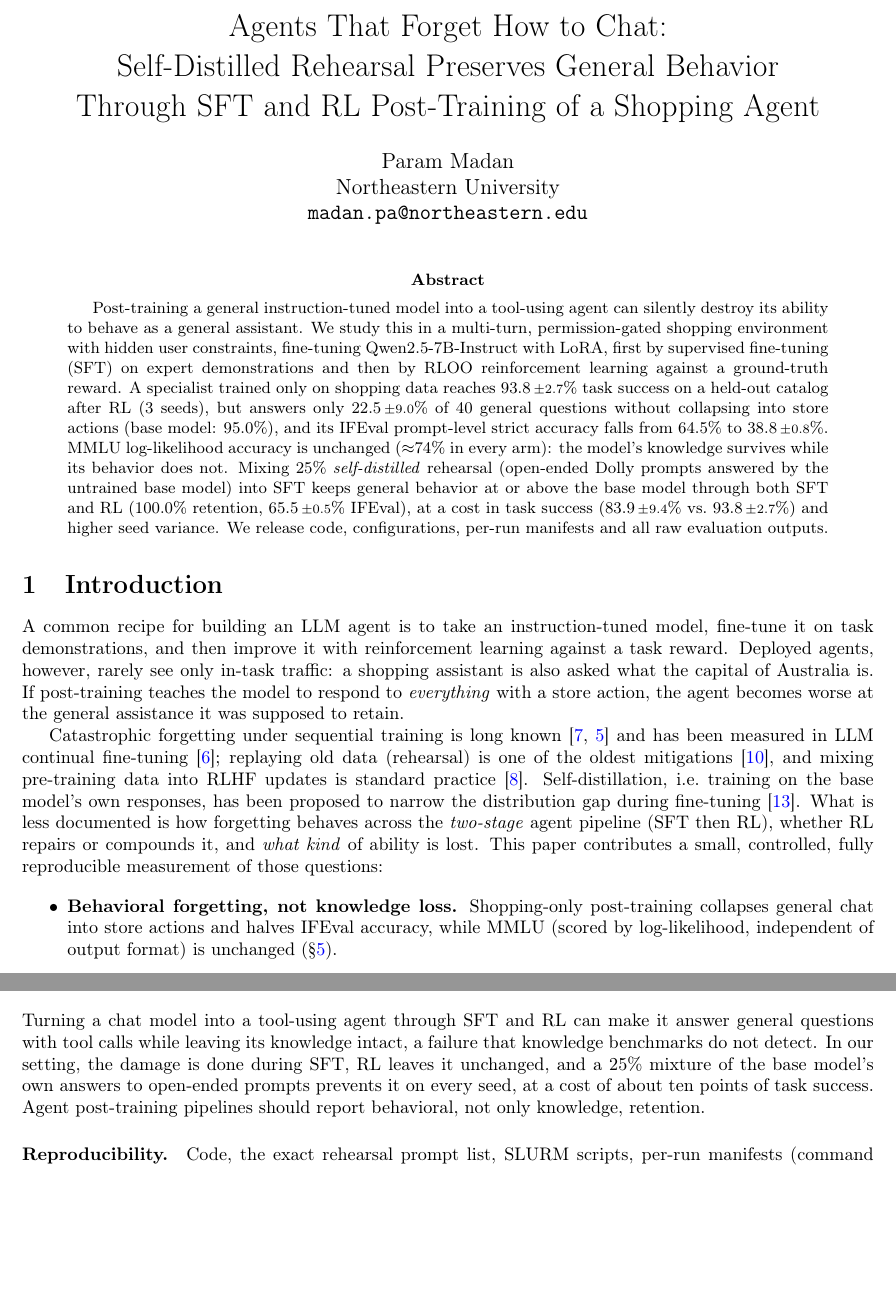
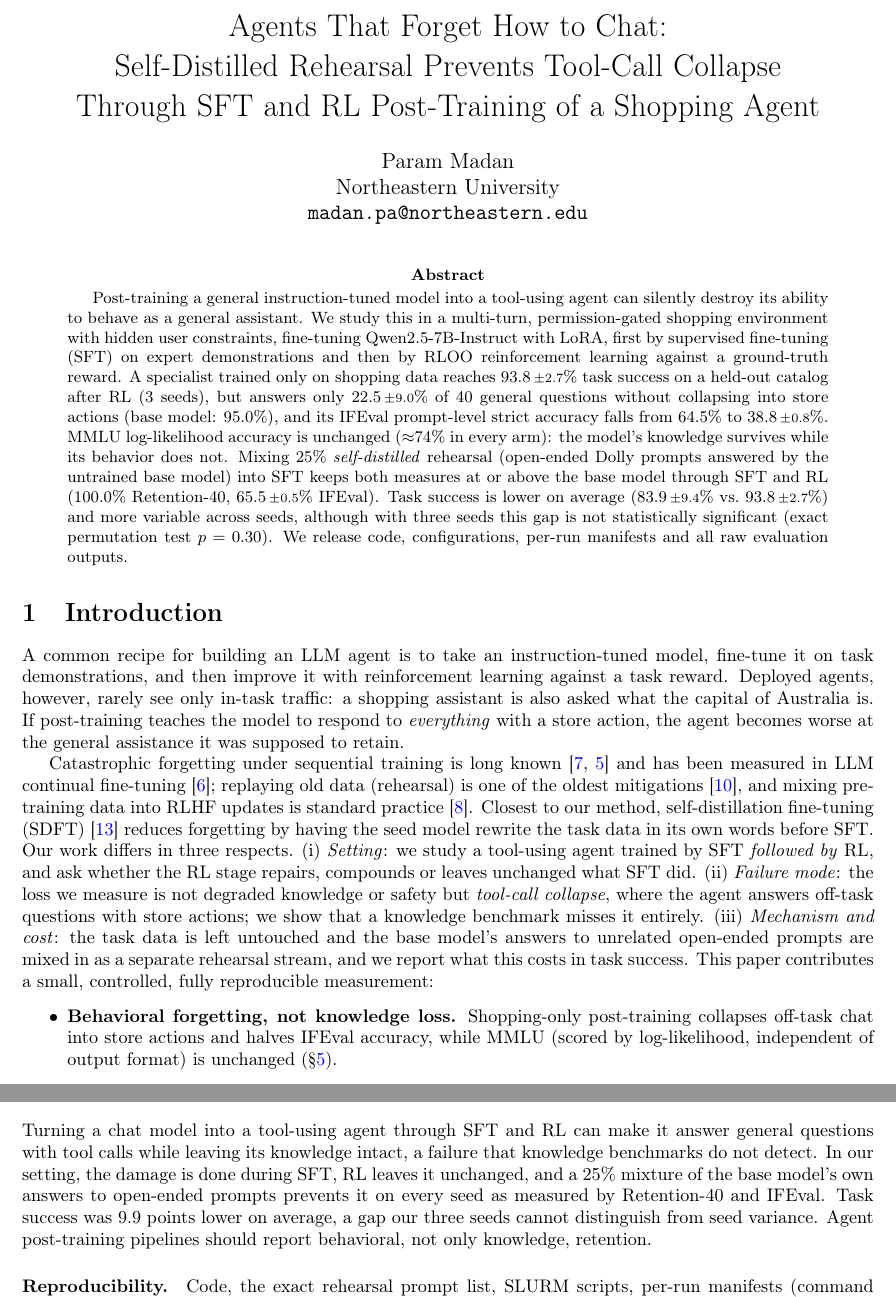
Before and after one commit to parammadan/pennypilot, a LaTeX paper (paper/rehearsal/main.tex): two parts of pages 1 and 5 of 6, joined at a grey line, cut so that both start at the same text, the shorter picture padded with empty space. Compiled offline with pdfLaTeX.

Commit message:
address review

```diff
--- a/paper/rehearsal/main.tex
+++ b/paper/rehearsal/main.tex
@@ -20,7 +20,7 @@
 \newcommand{\pmstd}[2]{#1\,{\scriptsize$\pm$#2}}
 
 \title{Agents That Forget How to Chat:\\
-Self-Distilled Rehearsal Preserves General Behavior\\
+Self-Distilled Rehearsal Prevents Tool-Call Collapse\\
 Through SFT and RL Post-Training of a Shopping Agent}
 \author{Param Madan\\Northeastern University\\\texttt{madan.pa@northeastern.edu}}
 \date{}
@@ -42,10 +42,11 @@ prompt-level strict accuracy falls from 64.5\% to \pmstd{38.8}{0.8}\%. MMLU
 log-likelihood accuracy is unchanged (\(\approx\)74\% in every arm): the
 model's knowledge survives while its behavior does not. Mixing 25\%
 \emph{self-distilled} rehearsal (open-ended Dolly prompts answered by the
-untrained base model) into SFT keeps general behavior at or above the base
-model through both SFT and RL (100.0\% retention, \pmstd{65.5}{0.5}\% IFEval),
-at a cost in task success (\pmstd{83.9}{9.4}\% vs.\ \pmstd{93.8}{2.7}\%) and
-higher seed variance. We release code, configurations, per-run manifests and
+untrained base model) into SFT keeps both measures at or above the base model through SFT and RL
+(100.0\% Retention-40, \pmstd{65.5}{0.5}\% IFEval). Task success is lower on
+average (\pmstd{83.9}{9.4}\% vs.\ \pmstd{93.8}{2.7}\%) and more variable
+across seeds, although with three seeds this gap is not statistically
+significant (exact permutation test \(p=0.30\)). We release code, configurations, per-run manifests and
 all raw evaluation outputs.
 \end{abstract}
 
@@ -64,17 +65,23 @@ known~\citep{mccloskey1989catastrophic,kirkpatrick2017overcoming} and has been
 measured in LLM continual fine-tuning~\citep{luo2023empirical}; replaying old
 data (rehearsal) is one of the oldest mitigations~\citep{robins1995catastrophic},
 and mixing pre-training data into RLHF updates is standard
-practice~\citep{ouyang2022training}. Self-distillation, i.e.\ training on the
-base model's own responses, has been proposed to narrow the distribution gap
-during fine-tuning~\citep{yang2024selfdistillation}. What is less documented is
-how forgetting behaves across the \emph{two-stage} agent pipeline (SFT then
-RL), whether RL repairs or compounds it, and \emph{what kind} of ability is
-lost. This paper contributes a small, controlled, fully reproducible
-measurement of those questions:
+practice~\citep{ouyang2022training}. Closest to our method, self-distillation fine-tuning
+(SDFT)~\citep{yang2024selfdistillation} reduces forgetting by having the seed
+model rewrite the task data in its own words before SFT. Our work differs in
+three respects. (i)~\emph{Setting}: we study a tool-using agent trained by SFT
+\emph{followed by} RL, and ask whether the RL stage repairs, compounds or
+leaves unchanged what SFT did. (ii)~\emph{Failure mode}: the loss we measure
+is not degraded knowledge or safety but \emph{tool-call collapse}, where the
+agent answers off-task questions with store actions; we show that a
+knowledge benchmark misses it entirely. (iii)~\emph{Mechanism and cost}: the
+task data is left untouched and the base model's answers to unrelated
+open-ended prompts are mixed in as a separate rehearsal stream, and we report
+what this costs in task success. This paper contributes a small, controlled,
+fully reproducible measurement:
 
 \begin{itemize}
   \item \textbf{Behavioral forgetting, not knowledge loss.} Shopping-only
-  post-training collapses general chat into store actions and halves IFEval
+  post-training collapses off-task chat into store actions and halves IFEval
   accuracy, while MMLU (scored by log-likelihood, independent of output
   format) is unchanged (\S\ref{sec:results}).
   \item \textbf{RL neither causes nor repairs it.} For both arms, retention
@@ -318,8 +327,9 @@ Turning a chat model into a tool-using agent through SFT and RL can make it
 answer general questions with tool calls while leaving its knowledge intact,
 a failure that knowledge benchmarks do not detect. In our setting, the damage
 is done during SFT, RL leaves it unchanged, and a 25\% mixture of the base
-model's own answers to open-ended prompts prevents it on every seed, at a cost
-of about ten points of task success. Agent post-training pipelines should
+model's own answers to open-ended prompts prevents it on every seed as measured by Retention-40 and IFEval.
+Task success was 9.9 points lower on average, a gap our three seeds cannot
+distinguish from seed variance. Agent post-training pipelines should
 report behavioral, not only knowledge, retention.
 
 \paragraph{Reproducibility.} Code, the exact rehearsal prompt list, SLURM
```
Also changed, not shown: paper/rehearsal/main.pdf, paper/rehearsal/main.tex (22 more changed lines).
